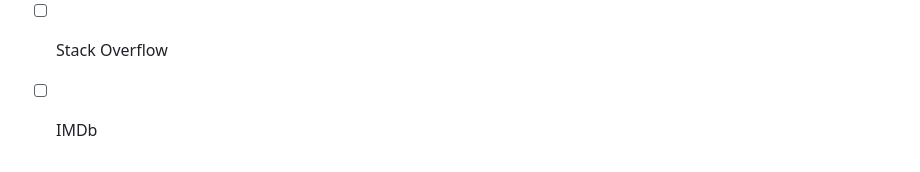
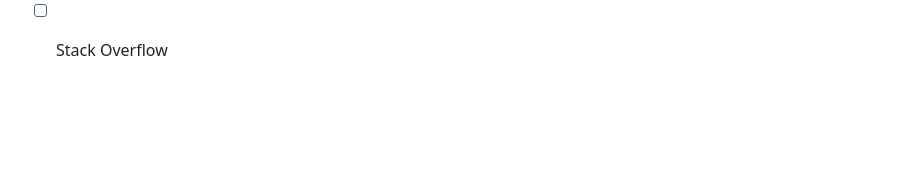
Before and after one commit to antonfdiaz/legacyProxy, a Markdown page: README.md, the part around the change. GitHub-like rendering; blank space fills up the shorter version.

```diff
--- a/README.md
+++ b/README.md
@@ -89,4 +89,3 @@ To-do for website fixing. I will not be fixing websites that already work well w
   - [x] User page
   - [ ] Home page
 - [ ] Stack Overflow
-- [ ] IMDb
```
